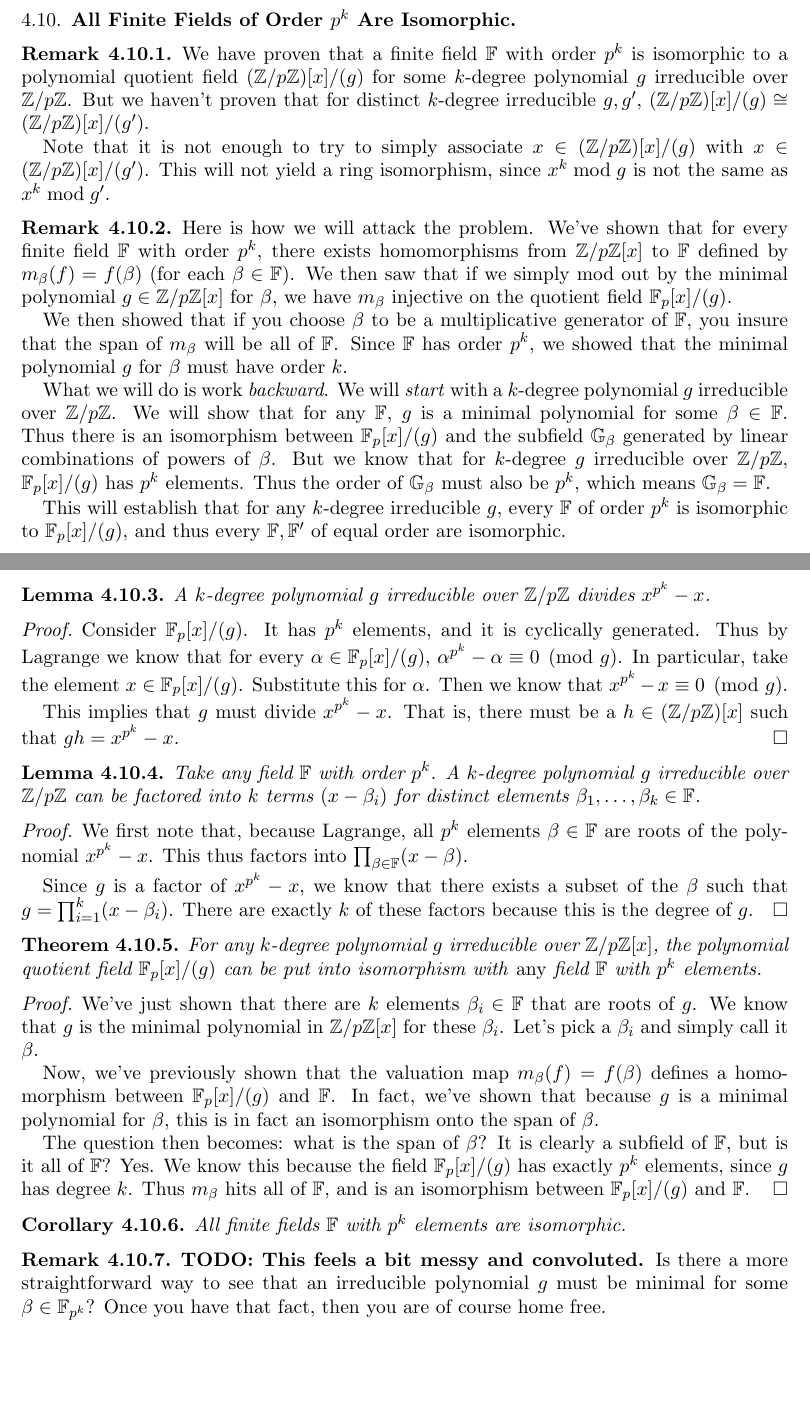
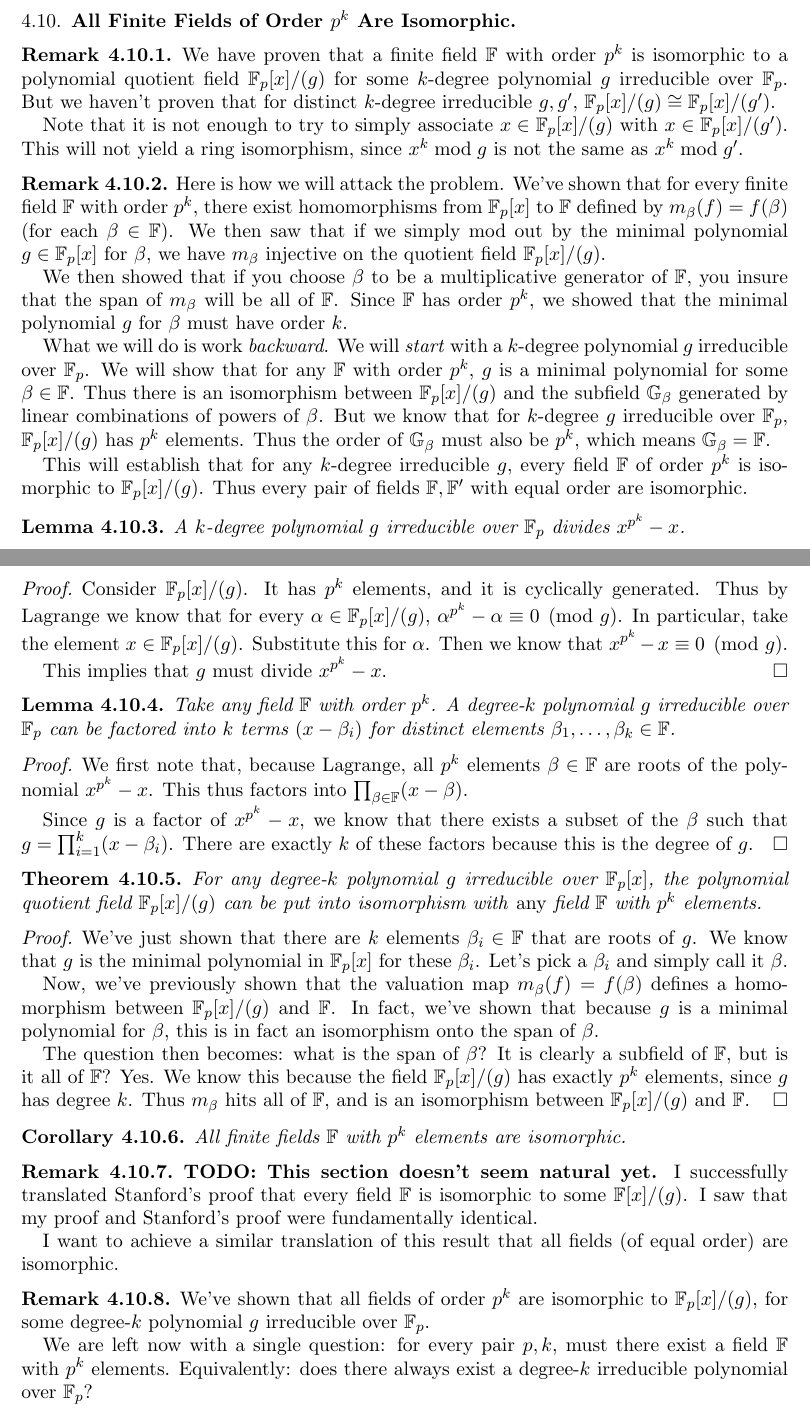
Before and after one commit to ruggeri/tech-notes, a LaTeX paper (math/abstract-algera/abstract-algebra.tex, which reads math/abstract-algera/03b-finite-fields.tex): two parts of pages 17 and 18 of 20, joined at a grey line, cut so that both start at the same text, the shorter picture padded with empty space. Compiled offline with pdfLaTeX.

Commit message:
finite fields: review Stanford's proof that all fields are isomorphic

```diff
--- a/math/abstract-algera/03b-finite-fields.tex
+++ b/math/abstract-algera/03b-finite-fields.tex
@@ -784,24 +785,22 @@
 
 \begin{remark}
   We have proven that a finite field $\F$ with order $p^k$ is isomorphic
-  to a polynomial quotient field $\parens{\Zmodp}[x]/(g)$ for some
-  $k$-degree polynomial $g$ irreducible over $\Zmodp$. But we haven't
-  proven that for distinct $k$-degree irreducible $g, g'$,
-  $\parens{\Zmodp}[x]/(g) \cong \parens{\Zmodp}[x]/(g')$.
+  to a polynomial quotient field $\Fpmodg$ for some $k$-degree
+  polynomial $g$ irreducible over $\Fp$. But we haven't proven that for
+  distinct $k$-degree irreducible $g, g'$, $\Fpmodg \cong \Fpmod{g'}$.
 
-  Note that it is not enough to try to simply associate $x \in
-  \parens{\Zmodp}[x]/(g)$ with $x \in \parens{\Zmodp}[x]/(g')$. This
-  will not yield a ring isomorphism, since $x^k \bmod g$ is not the same
-  as $x^k \bmod g'$.
+  Note that it is not enough to try to simply associate $x \in \Fpmodg$
+  with $x \in \Fpmod{g'}$. This will not yield a ring isomorphism, since
+  $x^k \bmod g$ is not the same as $x^k \bmod g'$.
 \end{remark}
 
 \begin{remark}
   Here is how we will attack the problem. We've shown that for every
-  finite field $\F$ with order $p^k$, there exists homomorphisms from
-  $\Zmodp[x]$ to $\F$ defined by $m_\beta(f) = f(\beta)$ (for each
-  $\beta \in \F$). We then saw that if we simply mod out by the minimal
-  polynomial $g \in \Zmodp[x]$ for $\beta$, we have $m_\beta$ injective
-  on the quotient field $\Fpmodg$.
+  finite field $\F$ with order $p^k$, there exist homomorphisms from
+  $\Fp[x]$ to $\F$ defined by $m_\beta(f) = f(\beta)$ (for each $\beta
+  \in \F$). We then saw that if we simply mod out by the minimal
+  polynomial $g \in \Fp[x]$ for $\beta$, we have $m_\beta$ injective on
+  the quotient field $\Fpmodg$.
 
   We then showed that if you choose $\beta$ to be a multiplicative
   generator of $\F$, you insure that the span of $m_\beta$ will be all
@@ -809,23 +808,23 @@
   polynomial $g$ for $\beta$ must have order $k$.
 
   What we will do is work \emph{backward}. We will \emph{start} with a
-  $k$-degree polynomial $g$ irreducible over $\Zmodp$. We will show that
-  for any $\F$, $g$ is a minimal polynomial for some $\beta \in \F$.
-  Thus there is an isomorphism between $\Fpmodg$ and the subfield
-  $\mathbb{G}_\beta$ generated by linear combinations of powers of
-  $\beta$. But we know that for $k$-degree $g$ irreducible over
-  $\Zmodp$, $\Fpmodg$ has $p^k$ elements. Thus the order of
+  $k$-degree polynomial $g$ irreducible over $\Fp$. We will show that
+  for any $\F$ with order $p^k$, $g$ is a minimal polynomial for some
+  $\beta \in \F$. Thus there is an isomorphism between $\Fpmodg$ and the
+  subfield $\mathbb{G}_\beta$ generated by linear combinations of powers
+  of $\beta$. But we know that for $k$-degree $g$ irreducible over
+  $\Fp$, $\Fpmodg$ has $p^k$ elements. Thus the order of
   $\mathbb{G}_\beta$ must also be $p^k$, which means $\mathbb{G}_\beta =
   \F$.
 
   This will establish that for any $k$-degree irreducible $g$, every
-  $\F$ of order $p^k$ is isomorphic to $\Fpmodg$, and thus every $\F,
-  \F'$ of equal order are isomorphic.
+  field $\F$ of order $p^k$ is isomorphic to $\Fpmodg$. Thus every pair
+  of fields $\F, \F'$ with equal order are isomorphic.
 \end{remark}
 
 \begin{lemma}
-  A $k$-degree polynomial $g$ irreducible over $\Zmodp$ divides $x^{p^k}
-  - x$.
+  A $k$-degree polynomial $g$ irreducible over $\Fp$ divides $x^{p^k} -
+  x$.
 \end{lemma}
 
 \begin{proof}
@@ -835,14 +834,13 @@
   the element $x \in \Fpmodg$. Substitute this for $\alpha$. Then we know
   that $x^{p^k} - x \equiv 0 \pmod g$.
 
-  This implies that $g$ must divide $x^{p^k} - x$. That is, there must
-  be a $h \in \parens{\Zmodp}[x]$ such that $gh = x^{p^k} - x$.
+  This implies that $g$ must divide $x^{p^k} - x$.
 \end{proof}
 
 \begin{lemma}
-  Take any field $\F$ with order $p^k$. A $k$-degree polynomial $g$
-  irreducible over $\Zmodp$ can be factored into $k$ terms $(x -
-  \beta_i)$ for distinct elements $\beta_1, \ldots, \beta_k \in \F$.
+  Take any field $\F$ with order $p^k$. A degree-$k$ polynomial $g$
+  irreducible over $\Fp$ can be factored into $k$ terms $(x - \beta_i)$
+  for distinct elements $\beta_1, \ldots, \beta_k \in \F$.
 \end{lemma}
 
 \begin{proof}
@@ -857,16 +855,16 @@
 \end{proof}
 
 \begin{theorem}
-  For any $k$-degree polynomial $g$ irreducible over $\Zmodp[x]$, the
+  For any degree-$k$ polynomial $g$ irreducible over $\Fp[x]$, the
   polynomial quotient field $\Fpmodg$ can be put into isomorphism with
   \emph{any} field $\F$ with $p^k$ elements.
 \end{theorem}
 
 \begin{proof}
   We've just shown that there are $k$ elements $\beta_i \in \F$ that are
-  roots of $g$. We know that $g$ is the minimal polynomial in
-  $\Zmodp[x]$ for these $\beta_i$. Let's pick a $\beta_i$ and simply
-  call it $\beta$.
+  roots of $g$. We know that $g$ is the minimal polynomial in $\Fp[x]$
+  for these $\beta_i$. Let's pick a $\beta_i$ and simply call it
+  $\beta$.
 
   Now, we've previously shown that the valuation map $m_\beta(f) =
   f(\beta)$ defines a homomorphism between $\Fpmodg$ and $\F$. In fact,
@@ -885,10 +883,22 @@
 \end{corollary}
 
 \begin{remark}
-  \TODO{This feels a bit messy and convoluted.} Is there a more
-  straightforward way to see that an irreducible polynomial $g$ must be
-  minimal for some $\beta \in \F_{p^k}$? Once you have that fact, then
-  you are of course home free.
+  \TODO{This section doesn't seem natural yet.} I successfully
+  translated Stanford's proof that every field $\F$ is isomorphic to
+  some $\Fmodg$. I saw that my proof and Stanford's proof were
+  fundamentally identical.
+
+  I want to achieve a similar translation of this result that all fields
+  (of equal order) are isomorphic.
+\end{remark}
+
+\begin{remark}
+  We've shown that all fields of order $p^k$ are isomorphic to
+  $\Fpmodg$, for some degree-$k$ polynomial $g$ irreducible over $\Fp$.
+
+  We are left now with a single question: for every pair $p, k$, must
+  there exist a field $\F$ with $p^k$ elements. Equivalently: does there
+  always exist a degree-$k$ irreducible polynomial over $\Fp$?
 \end{remark}
 
 % Finished through 7.8.4! Page 22 of 26! Will try to power through
```
Also changed, not shown: math/abstract-algera/03b-finite-fields.tex (7 more changed lines).
